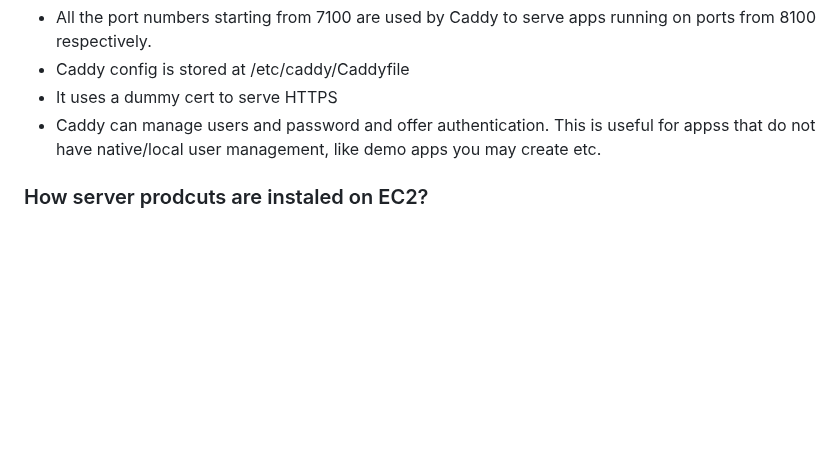
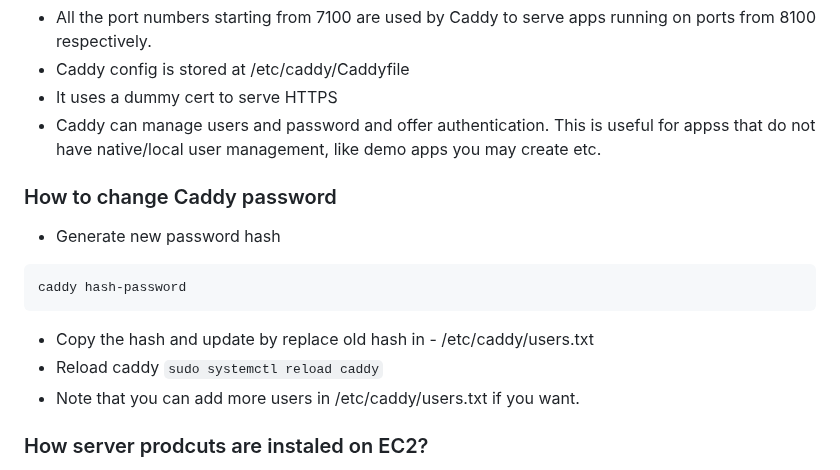
Before and after one commit to kashodiya/my-open-webui, a Markdown page: README.md, the part around the change. Rendered like a GitHub page; blank space fills up the shorter version.

Commit message:
docs for How to change Caddy password

````diff
--- a/README.md
+++ b/README.md
@@ -556,6 +556,15 @@ docker restart portainer
 - It uses a dummy cert to serve HTTPS
 - Caddy can manage users and password and offer authentication. This is useful for appss that do not have native/local user management, like demo apps you may create etc.
 
+### How to change Caddy password
+- Generate new password hash
+```bash
+caddy hash-password
+```
+- Copy the hash and update by replace old hash in - /etc/caddy/users.txt
+- Reload caddy ``sudo systemctl reload caddy``
+- Note that you can add more users in /etc/caddy/users.txt if you want.
+
 ### How server prodcuts are instaled on EC2?
 - Server is setup using user-data script when creating EC2
 - User data script is dynamically generated in terraform main.tf
````
